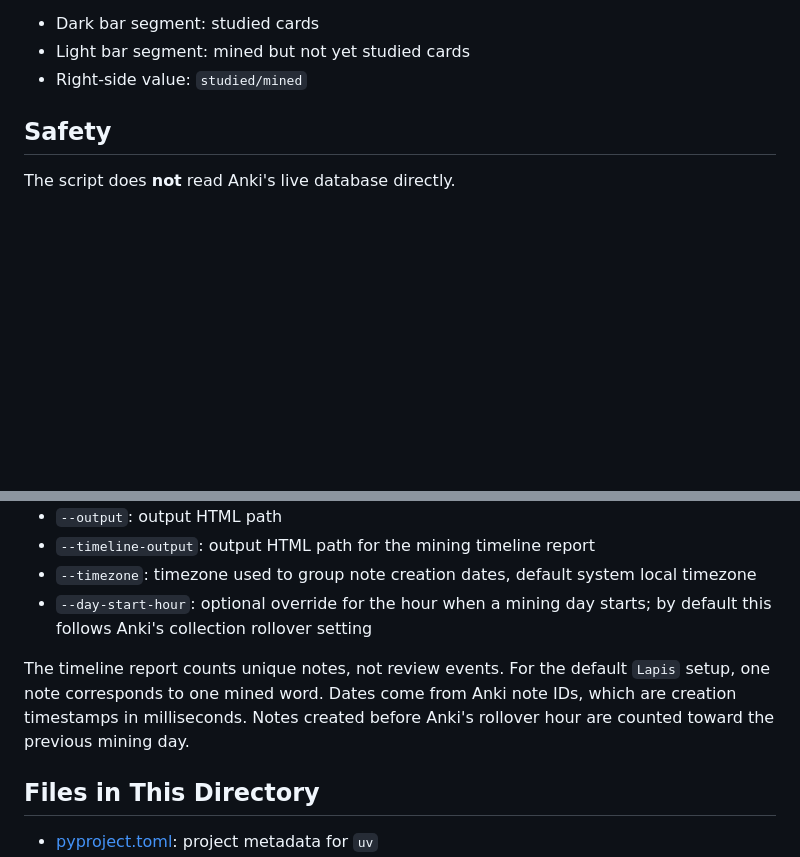
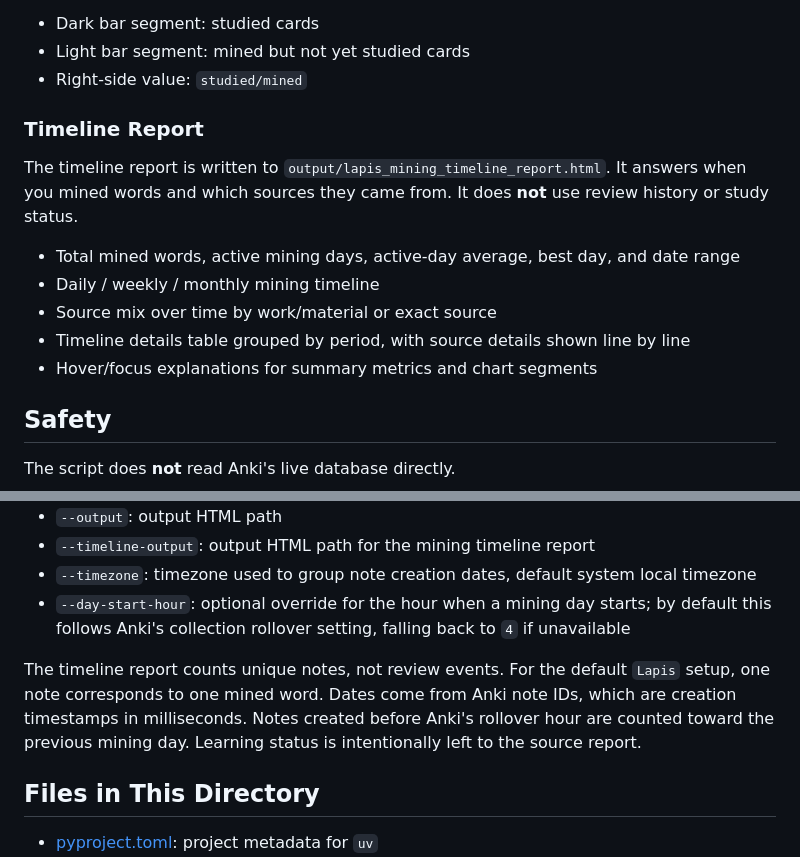
Before and after one commit to L-M-Sherlock/japanese-mining-report, a Markdown page: README.md, 2 parts joined by grey strips. Rendered like a GitHub page; blank space fills up the shorter version.

```diff
--- a/README.md
+++ b/README.md
@@ -35,6 +44,16 @@ For the two top charts:
 - Dark bar segment: studied cards
 - Light bar segment: mined but not yet studied cards
 - Right-side value: `studied/mined`
+
+### Timeline Report
+
+The timeline report is written to `output/lapis_mining_timeline_report.html`. It answers when you mined words and which sources they came from. It does **not** use review history or study status.
+
+- Total mined words, active mining days, active-day average, best day, and date range
+- Daily / weekly / monthly mining timeline
+- Source mix over time by work/material or exact source
+- Timeline details table grouped by period, with source details shown line by line
+- Hover/focus explanations for summary metrics and chart segments
 
 ## Safety
 
@@ -104,9 +123,9 @@ uv run scripts/visualize_lapis_sources.py \
 - `--output`: output HTML path
 - `--timeline-output`: output HTML path for the mining timeline report
 - `--timezone`: timezone used to group note creation dates, default system local timezone
-- `--day-start-hour`: optional override for the hour when a mining day starts; by default this follows Anki's collection rollover setting
+- `--day-start-hour`: optional override for the hour when a mining day starts; by default this follows Anki's collection rollover setting, falling back to `4` if unavailable
 
-The timeline report counts unique notes, not review events. For the default `Lapis` setup, one note corresponds to one mined word. Dates come from Anki note IDs, which are creation timestamps in milliseconds. Notes created before Anki's rollover hour are counted toward the previous mining day.
+The timeline report counts unique notes, not review events. For the default `Lapis` setup, one note corresponds to one mined word. Dates come from Anki note IDs, which are creation timestamps in milliseconds. Notes created before Anki's rollover hour are counted toward the previous mining day. Learning status is intentionally left to the source report.
 
 ## Files in This Directory
 
```
Also changed, not shown: other parts of README.md (+17 -8 lines), assets/timeline-report-preview-en.png (added).
